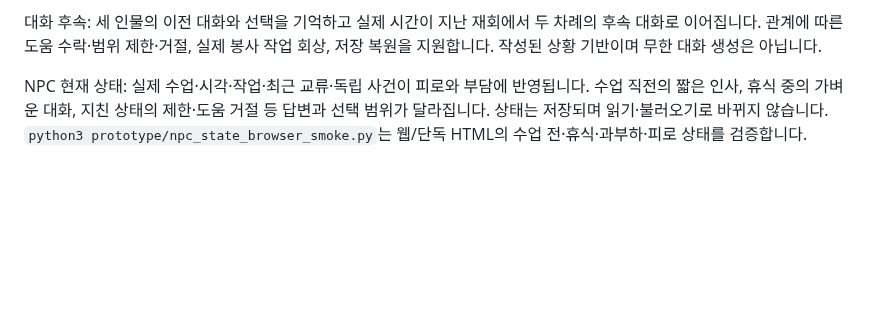
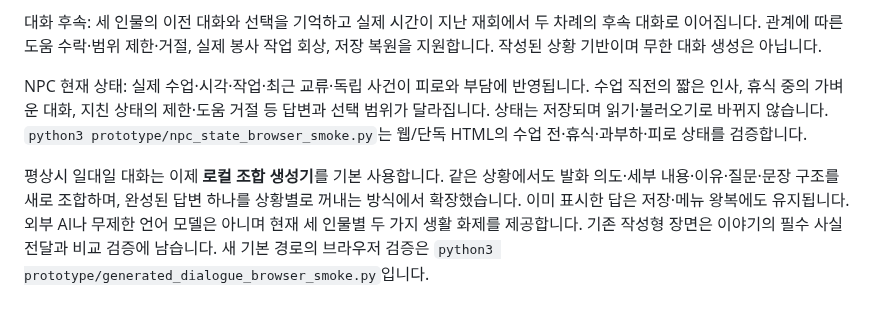
Before and after one commit to rlaxodl0310/-, a Markdown page: README.md, the part around the change. Rendered like a GitHub page; blank space fills up the shorter version.

Commit message:
feat: generate everyday dialogue from probabilistic semantic plans

```diff
--- a/README.md
+++ b/README.md
@@ -194,3 +194,5 @@ python3 events_browser_smoke.py
 대화 후속: 세 인물의 이전 대화와 선택을 기억하고 실제 시간이 지난 재회에서 두 차례의 후속 대화로 이어집니다. 관계에 따른 도움 수락·범위 제한·거절, 실제 봉사 작업 회상, 저장 복원을 지원합니다. 작성된 상황 기반이며 무한 대화 생성은 아닙니다.
 
 NPC 현재 상태: 실제 수업·시각·작업·최근 교류·독립 사건이 피로와 부담에 반영됩니다. 수업 직전의 짧은 인사, 휴식 중의 가벼운 대화, 지친 상태의 제한·도움 거절 등 답변과 선택 범위가 달라집니다. 상태는 저장되며 읽기·불러오기로 바뀌지 않습니다. `python3 prototype/npc_state_browser_smoke.py`는 웹/단독 HTML의 수업 전·휴식·과부하·피로 상태를 검증합니다.
+
+평상시 일대일 대화는 이제 **로컬 조합 생성기**를 기본 사용합니다. 같은 상황에서도 발화 의도·세부 내용·이유·질문·문장 구조를 새로 조합하며, 완성된 답변 하나를 상황별로 꺼내는 방식에서 확장했습니다. 이미 표시한 답은 저장·메뉴 왕복에도 유지됩니다. 외부 AI나 무제한 언어 모델은 아니며 현재 세 인물별 두 가지 생활 화제를 제공합니다. 기존 작성형 장면은 이야기의 필수 사실 전달과 비교 검증에 남습니다. 새 기본 경로의 브라우저 검증은 `python3 prototype/generated_dialogue_browser_smoke.py`입니다.
```
Also changed, not shown: docs/ui-direction.md (+2 -0 lines), docs/world-simulation.md (+12 -0 lines), docs/assets/generated-dialogue-preview.png (added), 11 other files.
